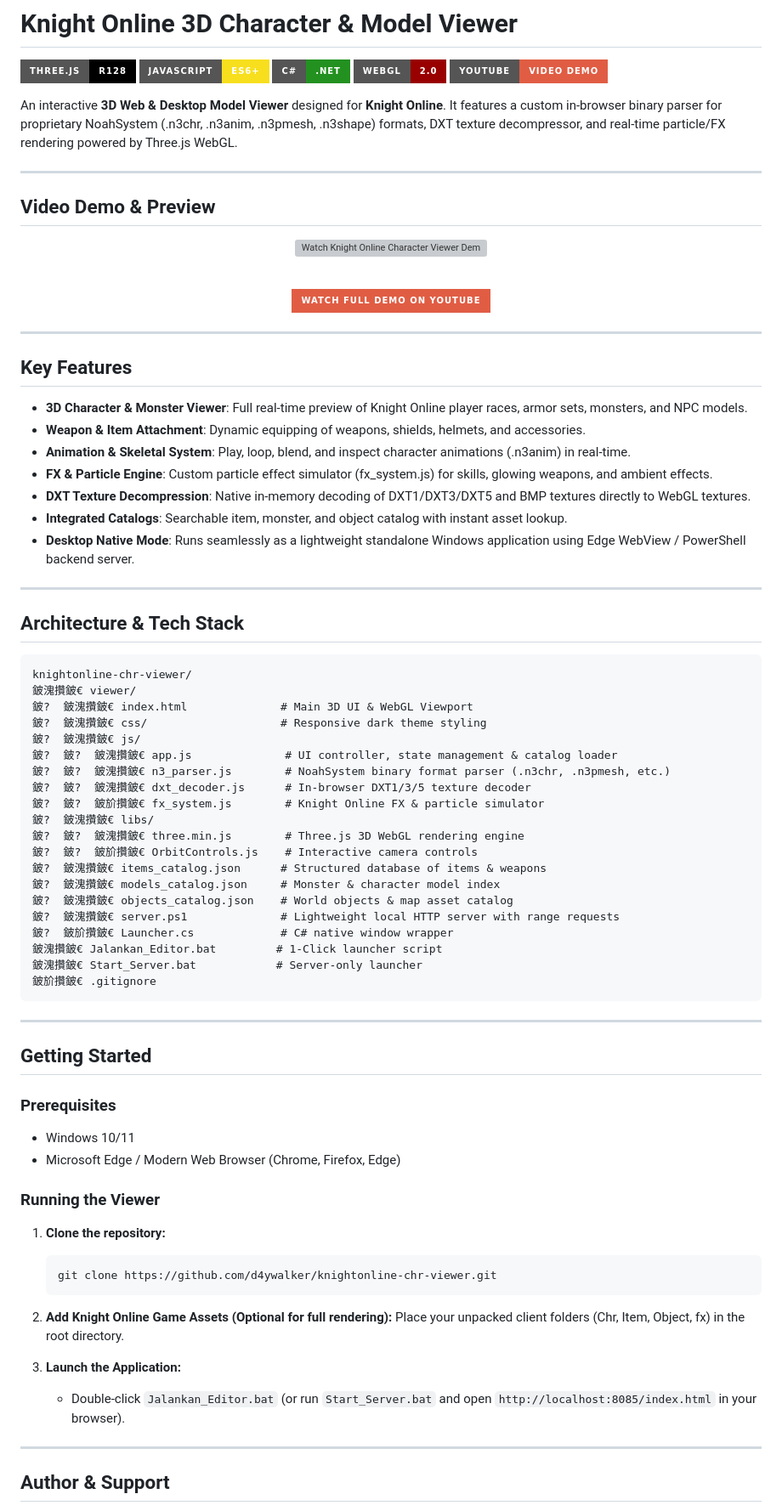
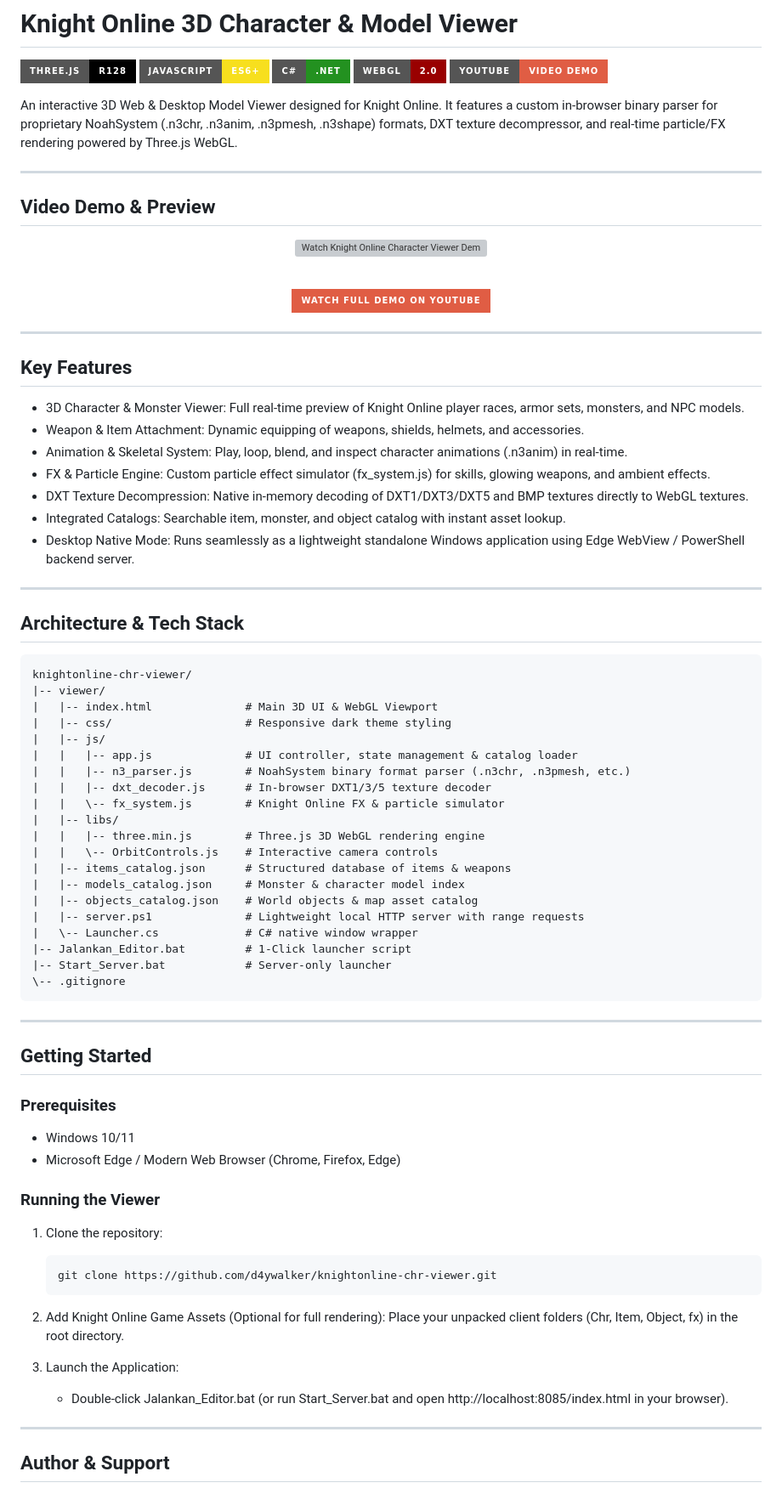
Before and after one commit to d4ywalker/knightonline-chr-viewer, a Markdown page: README.md, the part around one of its changes. Shown at 85% size. GitHub-like rendering; badges without logos; grey boxes are pictures that could not be loaded.

Commit message:
fix: purge all non-ascii box drawing and dash characters

````diff
--- a/README.md
+++ b/README.md
@@ -6,7 +6,7 @@
 [![WebGL](https://img.shields.io/badge/WebGL-2.0-990000?style=for-the-badge&logo=webgl&logoColor=white)](https://get.webgl.org/)
 [![YouTube Demo](https://img.shields.io/badge/YouTube-Video_Demo-red?style=for-the-badge&logo=youtube&logoColor=white)](https://www.youtube.com/watch?v=qYxHie-fl7E)
 
-An interactive **3D Web & Desktop Model Viewer** designed for **Knight Online**. It features a custom in-browser binary parser for proprietary NoahSystem (.n3chr, .n3anim, .n3pmesh, .n3shape) formats, DXT texture decompressor, and real-time particle/FX rendering powered by Three.js WebGL.
+An interactive 3D Web & Desktop Model Viewer designed for Knight Online. It features a custom in-browser binary parser for proprietary NoahSystem (.n3chr, .n3anim, .n3pmesh, .n3shape) formats, DXT texture decompressor, and real-time particle/FX rendering powered by Three.js WebGL.
 
 ---
 
@@ -26,13 +26,13 @@ An interactive **3D Web & Desktop Model Viewer** designed for **Knight Online**.
 
 ## Key Features
 
-- **3D Character & Monster Viewer**: Full real-time preview of Knight Online player races, armor sets, monsters, and NPC models.
-- **Weapon & Item Attachment**: Dynamic equipping of weapons, shields, helmets, and accessories.
-- **Animation & Skeletal System**: Play, loop, blend, and inspect character animations (.n3anim) in real-time.
-- **FX & Particle Engine**: Custom particle effect simulator (fx_system.js) for skills, glowing weapons, and ambient effects.
-- **DXT Texture Decompression**: Native in-memory decoding of DXT1/DXT3/DXT5 and BMP textures directly to WebGL textures.
-- **Integrated Catalogs**: Searchable item, monster, and object catalog with instant asset lookup.
-- **Desktop Native Mode**: Runs seamlessly as a lightweight standalone Windows application using Edge WebView / PowerShell backend server.
+- 3D Character & Monster Viewer: Full real-time preview of Knight Online player races, armor sets, monsters, and NPC models.
+- Weapon & Item Attachment: Dynamic equipping of weapons, shields, helmets, and accessories.
+- Animation & Skeletal System: Play, loop, blend, and inspect character animations (.n3anim) in real-time.
+- FX & Particle Engine: Custom particle effect simulator (fx_system.js) for skills, glowing weapons, and ambient effects.
+- DXT Texture Decompression: Native in-memory decoding of DXT1/DXT3/DXT5 and BMP textures directly to WebGL textures.
+- Integrated Catalogs: Searchable item, monster, and object catalog with instant asset lookup.
+- Desktop Native Mode: Runs seamlessly as a lightweight standalone Windows application using Edge WebView / PowerShell backend server.
 
 ---
 
@@ -40,25 +40,25 @@ An interactive **3D Web & Desktop Model Viewer** designed for **Knight Online**.
 
 ```
 knightonline-chr-viewer/
-鈹溾攢鈹€ viewer/
-鈹?  鈹溾攢鈹€ index.html              # Main 3D UI & WebGL Viewport
-鈹?  鈹溾攢鈹€ css/                    # Responsive dark theme styling
-鈹?  鈹溾攢鈹€ js/
-鈹?  鈹?  鈹溾攢鈹€ app.js              # UI controller, state management & catalog loader
-鈹?  鈹?  鈹溾攢鈹€ n3_parser.js        # NoahSystem binary format parser (.n3chr, .n3pmesh, etc.)
-鈹?  鈹?  鈹溾攢鈹€ dxt_decoder.js      # In-browser DXT1/3/5 texture decoder
-鈹?  鈹?  鈹斺攢鈹€ fx_system.js        # Knight Online FX & particle simulator
-鈹?  鈹溾攢鈹€ libs/
-鈹?  鈹?  鈹溾攢鈹€ three.min.js        # Three.js 3D WebGL rendering engine
-鈹?  鈹?  鈹斺攢鈹€ OrbitControls.js    # Interactive camera controls
-鈹?  鈹溾攢鈹€ items_catalog.json      # Structured database of items & weapons
-鈹?  鈹溾攢鈹€ models_catalog.json     # Monster & character model index
-鈹?  鈹溾攢鈹€ objects_catalog.json    # World objects & map asset catalog
-鈹?  鈹溾攢鈹€ server.ps1              # Lightweight local HTTP server with range requests
-鈹?  鈹斺攢鈹€ Launcher.cs             # C# native window wrapper
-鈹溾攢鈹€ Jalankan_Editor.bat         # 1-Click launcher script
-鈹溾攢鈹€ Start_Server.bat            # Server-only launcher
-鈹斺攢鈹€ .gitignore
+|-- viewer/
+|   |-- index.html              # Main 3D UI & WebGL Viewport
+|   |-- css/                    # Responsive dark theme styling
+|   |-- js/
+|   |   |-- app.js              # UI controller, state management & catalog loader
+|   |   |-- n3_parser.js        # NoahSystem binary format parser (.n3chr, .n3pmesh, etc.)
+|   |   |-- dxt_decoder.js      # In-browser DXT1/3/5 texture decoder
+|   |   \-- fx_system.js        # Knight Online FX & particle simulator
+|   |-- libs/
+|   |   |-- three.min.js        # Three.js 3D WebGL rendering engine
+|   |   \-- OrbitControls.js    # Interactive camera controls
+|   |-- items_catalog.json      # Structured database of items & weapons
+|   |-- models_catalog.json     # Monster & character model index
+|   |-- objects_catalog.json    # World objects & map asset catalog
+|   |-- server.ps1              # Lightweight local HTTP server with range requests
+|   \-- Launcher.cs             # C# native window wrapper
+|-- Jalankan_Editor.bat         # 1-Click launcher script
+|-- Start_Server.bat            # Server-only launcher
+\-- .gitignore
 ```
 
 ---
@@ -71,16 +71,16 @@ knightonline-chr-viewer/
 
 ### Running the Viewer
 
-1. **Clone the repository:**
+1. Clone the repository:
    ```bash
    git clone https://github.com/d4ywalker/knightonline-chr-viewer.git
    ```
 
-2. **Add Knight Online Game Assets (Optional for full rendering):**
+2. Add Knight Online Game Assets (Optional for full rendering):
    Place your unpacked client folders (Chr, Item, Object, fx) in the root directory.
 
-3. **Launch the Application:**
-   - Double-click `Jalankan_Editor.bat` (or run `Start_Server.bat` and open `http://localhost:8085/index.html` in your browser).
+3. Launch the Application:
+   - Double-click Jalankan_Editor.bat (or run Start_Server.bat and open http://localhost:8085/index.html in your browser).
 
 ---
 
````
Also changed, not shown: other parts of README.md (+7 -7 lines).
